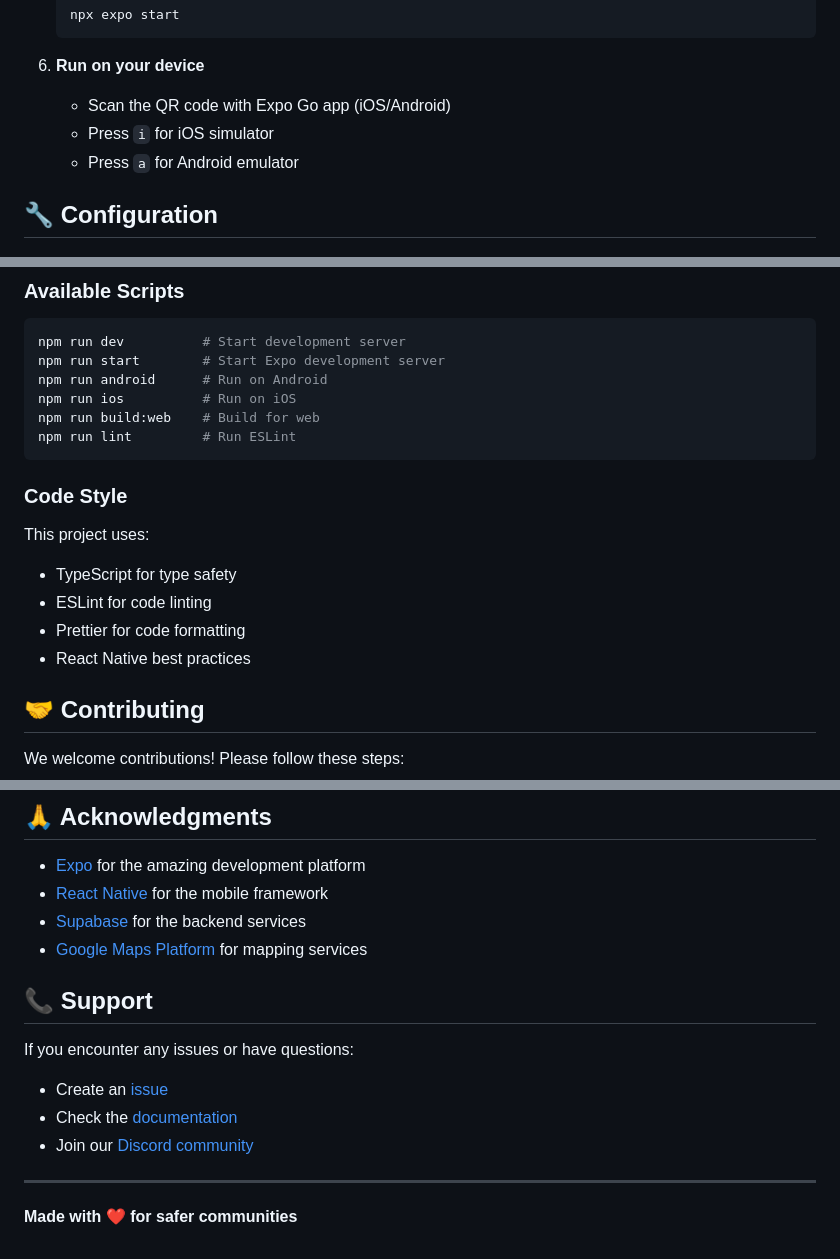
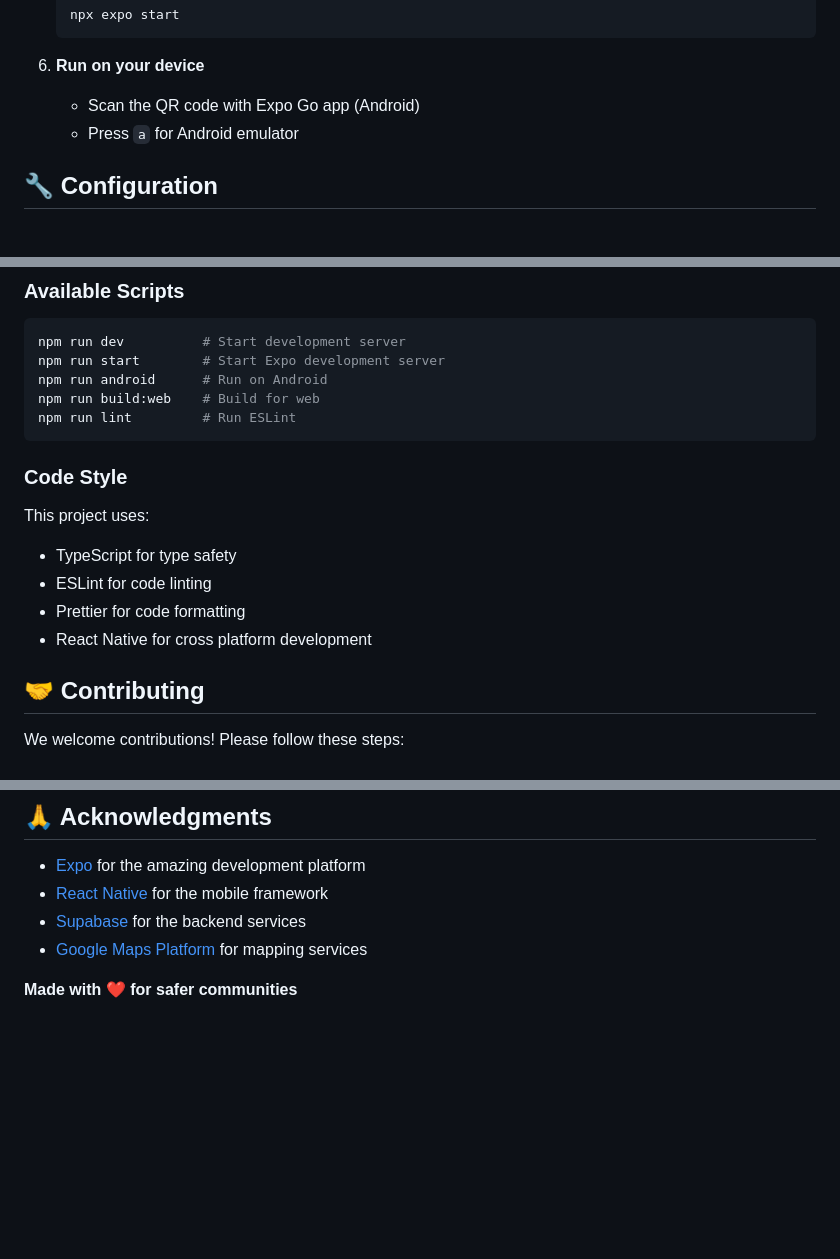
Before and after one commit to Emon69420/HazMapApp, a Markdown page: README.md, 3 parts joined by grey strips. GitHub-like rendering; blank space fills up the shorter version.

````diff
--- a/README.md
+++ b/README.md
@@ -114,8 +111,7 @@ HazMap is a comprehensive React Native application that provides real-time envir
    ```
 
 6. **Run on your device**
-   - Scan the QR code with Expo Go app (iOS/Android)
-   - Press `i` for iOS simulator
+   - Scan the QR code with Expo Go app (Android)
    - Press `a` for Android emulator
 
 ## 🔧 Configuration
@@ -174,7 +170,6 @@ hazmap/
 npm run dev          # Start development server
 npm run start        # Start Expo development server
 npm run android      # Run on Android
-npm run ios          # Run on iOS
 npm run build:web    # Build for web
 npm run lint         # Run ESLint
 ```
@@ -185,7 +180,7 @@ This project uses:
 - TypeScript for type safety
 - ESLint for code linting
 - Prettier for code formatting
-- React Native best practices
+- React Native for cross platform development
 
 ## 🤝 Contributing
 
@@ -216,14 +211,5 @@ This project is licensed under the MIT License - see the [LICENSE](LICENSE) file
 - [Supabase](https://supabase.com/) for the backend services
 - [Google Maps Platform](https://developers.google.com/maps) for mapping services
 
-## 📞 Support
-
-If you encounter any issues or have questions:
-
-- Create an [issue](https://github.com/yourusername/hazmap/issues)
-- Check the [documentation](docs/)
-- Join our [Discord community](https://discord.gg/hazmap)
-
----
 
 **Made with ❤️ for safer communities**
````
Also changed, not shown: other parts of README.md (+11 -14 lines).
